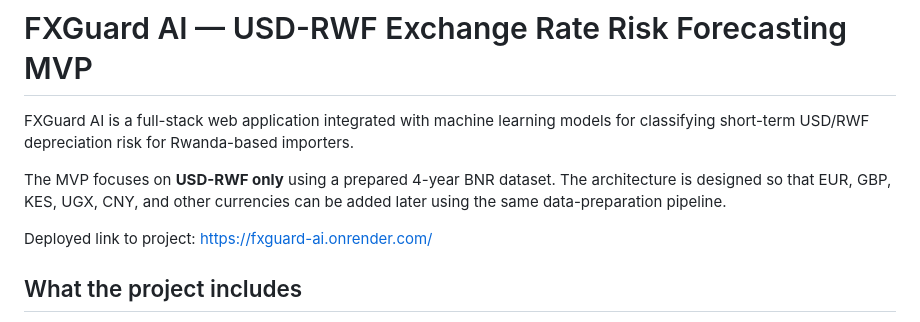
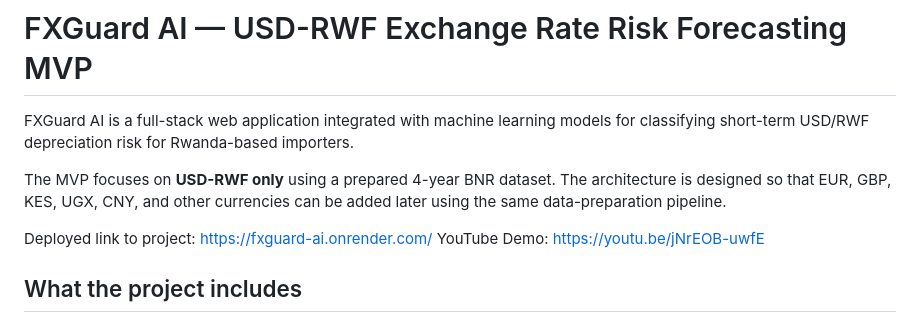
Before and after one commit to lGikundiro/FXGuard-AI, a Markdown page: README.md, the part around the change. Drawn GitHub-style.

```diff
--- a/README.md
+++ b/README.md
@@ -5,6 +5,7 @@ FXGuard AI is a full-stack web application integrated with machine learning mode
 The MVP focuses on **USD-RWF only** using a prepared 4-year BNR dataset. The architecture is designed so that EUR, GBP, KES, UGX, CNY, and other currencies can be added later using the same data-preparation pipeline.
 
 Deployed link to project: https://fxguard-ai.onrender.com/
+YouTube Demo: https://youtu.be/jNrEOB-uwfE
 
 ## What the project includes
 
```
